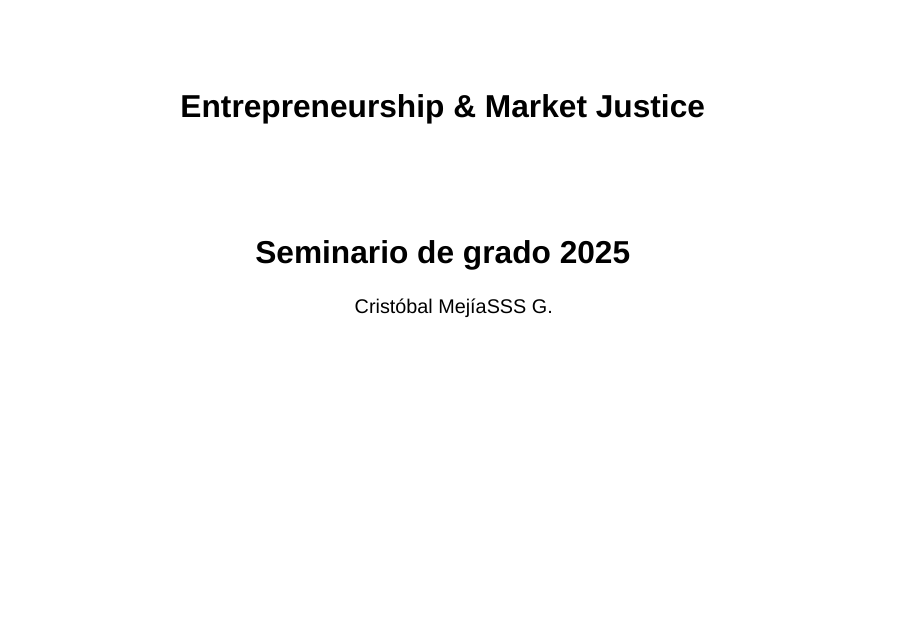
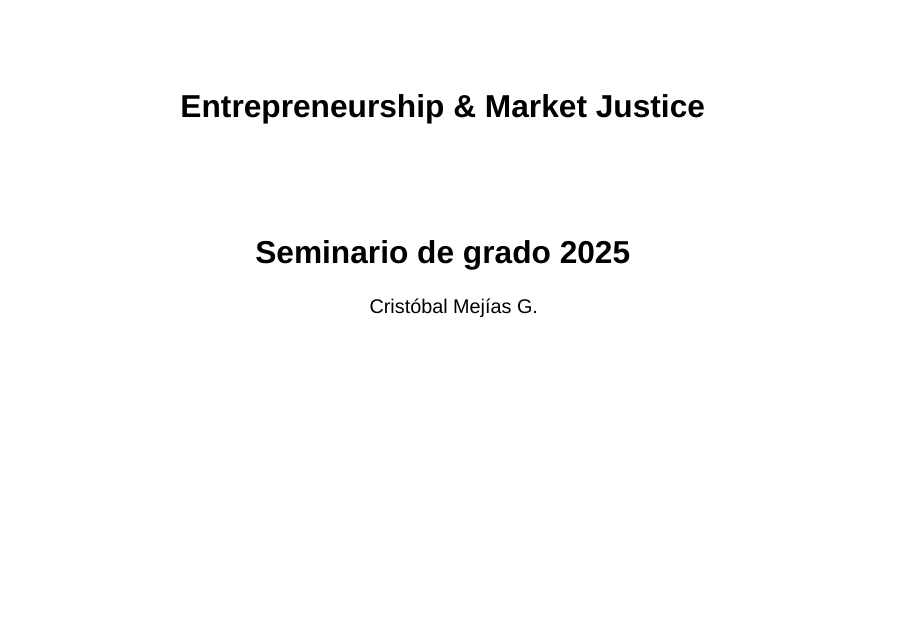
Before and after one commit to Cristobal-Mejias-G/Coloquio-2025, a Quarto document (presentación.qmd): page 1 of 13. Rendered offline with R 4.5, knitr and Pandoc in place of Quarto, with nearby package versions; drawn as Slidy slides in place of the format the file asks for.

Commit message:
Update presentación.qmd

```diff
--- a/presentación.qmd
+++ b/presentación.qmd
@@ -1,7 +1,7 @@
 ---
 title: "Entrepreneurship & Market Justice"
 subtitle: "Seminario de grado 2025"
-author: "Cristóbal MejíaSSS G."
+author: "Cristóbal Mejías G."
 institute: "Departamento de Sociología, Universidad de Chile"
 format:
   revealjs:
```
